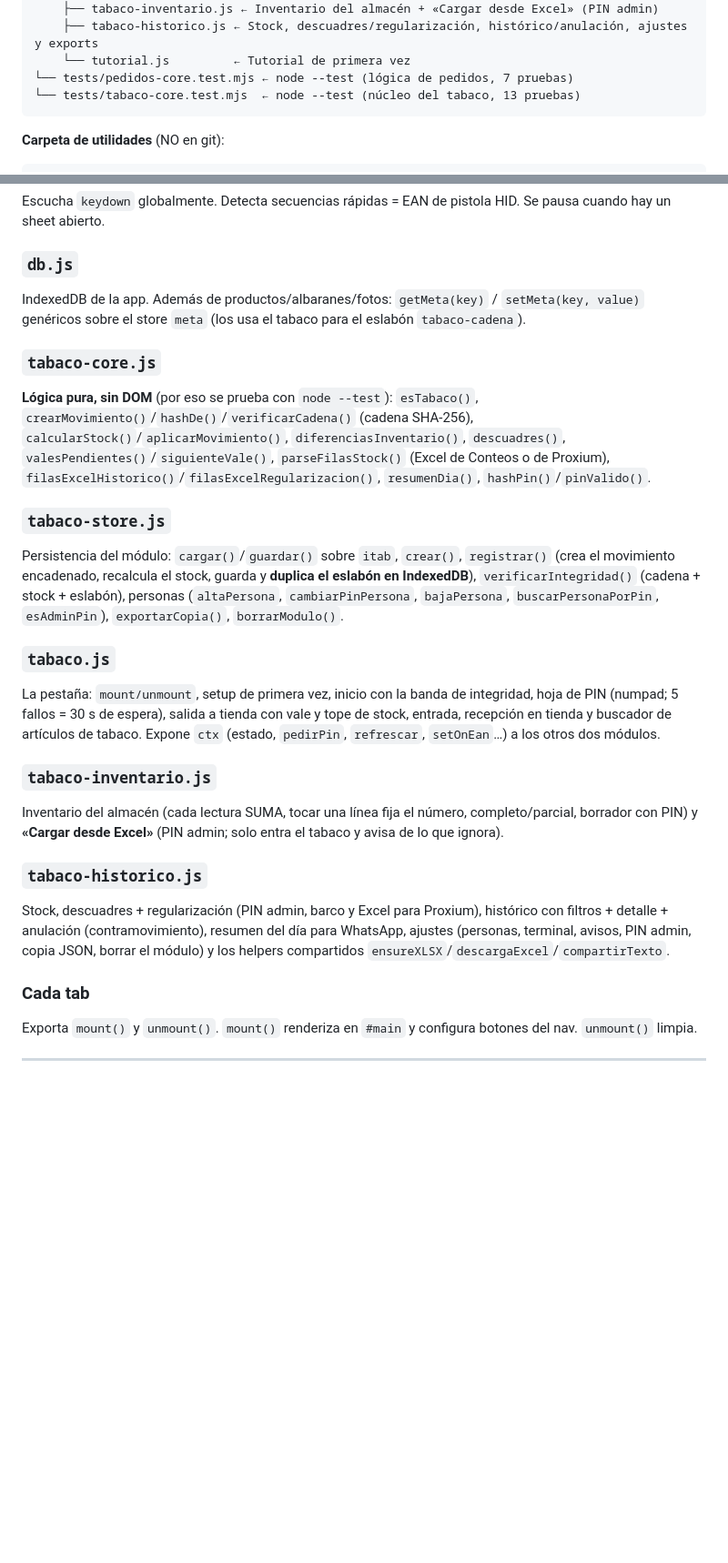
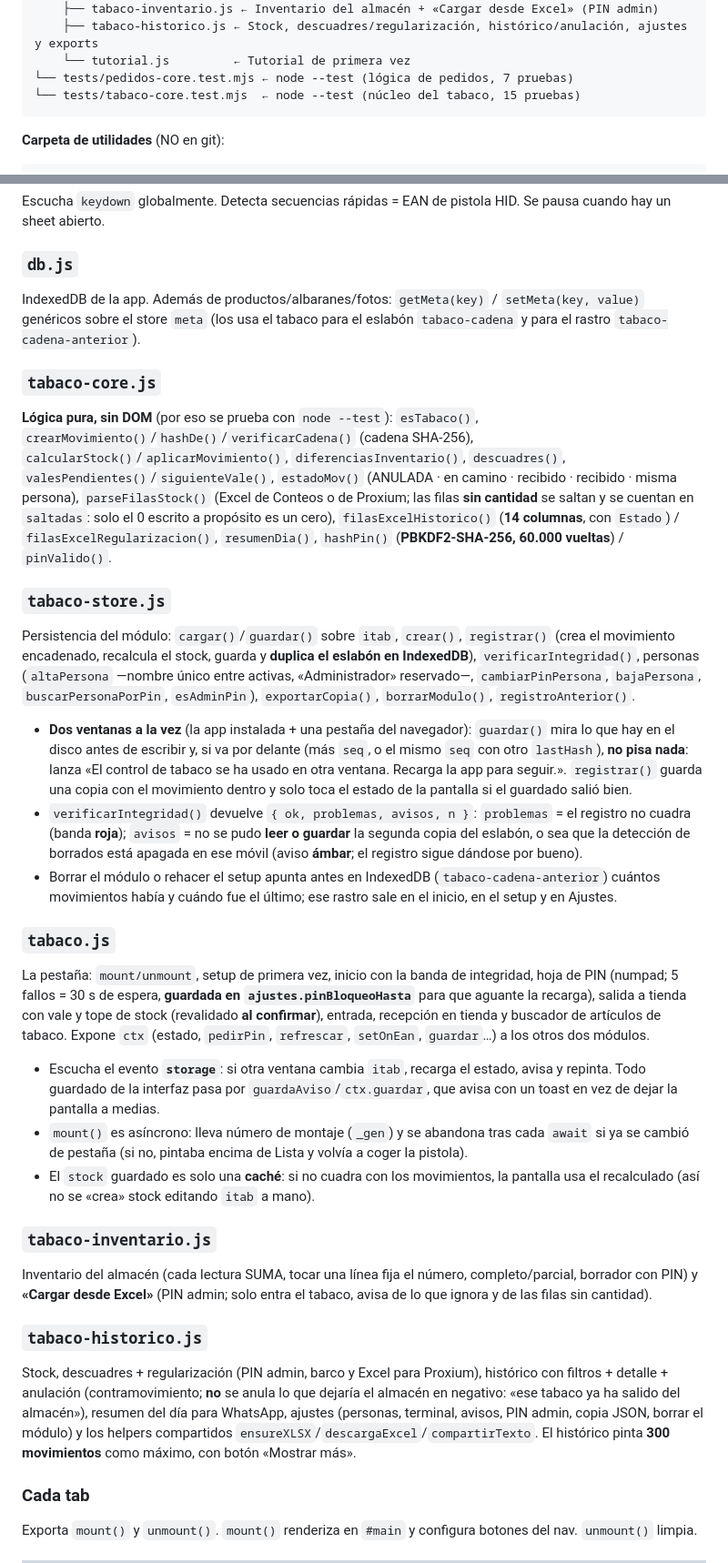
Before and after one commit to reivajsk8-design/inventario-cpb, a Markdown page: CLAUDE.md, 2 parts joined by grey strips. Shown at 91% size. GitHub-like rendering; blank space fills up the shorter version.

Commit message:
docs(tabaco): CLAUDE.md al dia tras la tanda de arreglos de la revision
Columna «Estado» (14 columnas del Excel), avisos ambar de la segunda copia del eslabon,
PIN con PBKDF2, guardia de las dos ventanas (guardar + evento `storage`), rastro del
registro anterior, stock recalculado, tope de la salida al confirmar, historico de 300 con
«Mostrar más», nombres de persona unicos y bloqueo del PIN persistido. Mas las dos notas
de uso (una sola ventana a la vez; el PIN de admin no pica salidas) y las cuentas de las
pruebas (15 del nucleo, 216 de pantalla).

Co-Authored-By: Claude Opus 5 <noreply@anthropic.com>

````diff
--- a/CLAUDE.md
+++ b/CLAUDE.md
@@ -65,7 +65,7 @@ C:\Inventario CPB\          ← GIT ROOT (producción)
     ├── tabaco-historico.js ← Stock, descuadres/regularización, histórico/anulación, ajustes y exports
     └── tutorial.js         ← Tutorial de primera vez
 └── tests/pedidos-core.test.mjs ← node --test (lógica de pedidos, 7 pruebas)
-└── tests/tabaco-core.test.mjs  ← node --test (núcleo del tabaco, 13 pruebas)
+└── tests/tabaco-core.test.mjs  ← node --test (núcleo del tabaco, 15 pruebas)
 ```
 
 **Carpeta de utilidades** (NO en git):
@@ -149,22 +149,28 @@ Exporta `filterProducts()` y `mountFilterBar()`. El botón `#fb-scan` usa icono
 Escucha `keydown` globalmente. Detecta secuencias rápidas = EAN de pistola HID. Se pausa cuando hay un sheet abierto.
 
 ### `db.js`
-IndexedDB de la app. Además de productos/albaranes/fotos: `getMeta(key)` / `setMeta(key, value)` genéricos sobre el store `meta` (los usa el tabaco para el eslabón `tabaco-cadena`).
+IndexedDB de la app. Además de productos/albaranes/fotos: `getMeta(key)` / `setMeta(key, value)` genéricos sobre el store `meta` (los usa el tabaco para el eslabón `tabaco-cadena` y para el rastro `tabaco-cadena-anterior`).
 
 ### `tabaco-core.js`
-**Lógica pura, sin DOM** (por eso se prueba con `node --test`): `esTabaco()`, `crearMovimiento()`/`hashDe()`/`verificarCadena()` (cadena SHA-256), `calcularStock()`/`aplicarMovimiento()`, `diferenciasInventario()`, `descuadres()`, `valesPendientes()`/`siguienteVale()`, `parseFilasStock()` (Excel de Conteos o de Proxium), `filasExcelHistorico()`/`filasExcelRegularizacion()`, `resumenDia()`, `hashPin()`/`pinValido()`.
+**Lógica pura, sin DOM** (por eso se prueba con `node --test`): `esTabaco()`, `crearMovimiento()`/`hashDe()`/`verificarCadena()` (cadena SHA-256), `calcularStock()`/`aplicarMovimiento()`, `diferenciasInventario()`, `descuadres()`, `valesPendientes()`/`siguienteVale()`, `estadoMov()` (ANULADA · en camino · recibido · recibido · misma persona), `parseFilasStock()` (Excel de Conteos o de Proxium; las filas **sin cantidad** se saltan y se cuentan en `saltadas`: solo el 0 escrito a propósito es un cero), `filasExcelHistorico()` (**14 columnas**, con `Estado`) / `filasExcelRegularizacion()`, `resumenDia()`, `hashPin()` (**PBKDF2-SHA-256, 60.000 vueltas**) / `pinValido()`.
 
 ### `tabaco-store.js`
-Persistencia del módulo: `cargar()`/`guardar()` sobre `itab`, `crear()`, `registrar()` (crea el movimiento encadenado, recalcula el stock, guarda y **duplica el eslabón en IndexedDB**), `verificarIntegridad()` (cadena + stock + eslabón), personas (`altaPersona`, `cambiarPinPersona`, `bajaPersona`, `buscarPersonaPorPin`, `esAdminPin`), `exportarCopia()`, `borrarModulo()`.
+Persistencia del módulo: `cargar()`/`guardar()` sobre `itab`, `crear()`, `registrar()` (crea el movimiento encadenado, recalcula el stock, guarda y **duplica el eslabón en IndexedDB**), `verificarIntegridad()`, personas (`altaPersona` —nombre único entre activas, «Administrador» reservado—, `cambiarPinPersona`, `bajaPersona`, `buscarPersonaPorPin`, `esAdminPin`), `exportarCopia()`, `borrarModulo()`, `registroAnterior()`.
+- **Dos ventanas a la vez** (la app instalada + una pestaña del navegador): `guardar()` mira lo que hay en el disco antes de escribir y, si va por delante (más `seq`, o el mismo `seq` con otro `lastHash`), **no pisa nada**: lanza «El control de tabaco se ha usado en otra ventana. Recarga la app para seguir.». `registrar()` guarda una copia con el movimiento dentro y solo toca el estado de la pantalla si el guardado salió bien.
+- `verificarIntegridad()` devuelve `{ ok, problemas, avisos, n }`: `problemas` = el registro no cuadra (banda **roja**); `avisos` = no se pudo **leer o guardar** la segunda copia del eslabón, o sea que la detección de borrados está apagada en ese móvil (aviso **ámbar**; el registro sigue dándose por bueno).
+- Borrar el módulo o rehacer el setup apunta antes en IndexedDB (`tabaco-cadena-anterior`) cuántos movimientos había y cuándo fue el último; ese rastro sale en el inicio, en el setup y en Ajustes.
 
 ### `tabaco.js`
-La pestaña: `mount/unmount`, setup de primera vez, inicio con la banda de integridad, hoja de PIN (numpad; 5 fallos = 30 s de espera), salida a tienda con vale y tope de stock, entrada, recepción en tienda y buscador de artículos de tabaco. Expone `ctx` (estado, `pedirPin`, `refrescar`, `setOnEan`…) a los otros dos módulos.
+La pestaña: `mount/unmount`, setup de primera vez, inicio con la banda de integridad, hoja de PIN (numpad; 5 fallos = 30 s de espera, **guardada en `ajustes.pinBloqueoHasta`** para que aguante la recarga), salida a tienda con vale y tope de stock (revalidado **al confirmar**), entrada, recepción en tienda y buscador de artículos de tabaco. Expone `ctx` (estado, `pedirPin`, `refrescar`, `setOnEan`, `guardar`…) a los otros dos módulos.
+- Escucha el evento **`storage`**: si otra ventana cambia `itab`, recarga el estado, avisa y repinta. Todo guardado de la interfaz pasa por `guardaAviso`/`ctx.guardar`, que avisa con un toast en vez de dejar la pantalla a medias.
+- `mount()` es asíncrono: lleva número de montaje (`_gen`) y se abandona tras cada `await` si ya se cambió de pestaña (si no, pintaba encima de Lista y volvía a coger la pistola).
+- El `stock` guardado es solo una **caché**: si no cuadra con los movimientos, la pantalla usa el recalculado (así no se «crea» stock editando `itab` a mano).
 
 ### `tabaco-inventario.js`
-Inventario del almacén (cada lectura SUMA, tocar una línea fija el número, completo/parcial, borrador con PIN) y **«Cargar desde Excel»** (PIN admin; solo entra el tabaco y avisa de lo que ignora).
+Inventario del almacén (cada lectura SUMA, tocar una línea fija el número, completo/parcial, borrador con PIN) y **«Cargar desde Excel»** (PIN admin; solo entra el tabaco, avisa de lo que ignora y de las filas sin cantidad).
 
 ### `tabaco-historico.js`
-Stock, descuadres + regularización (PIN admin, barco y Excel para Proxium), histórico con filtros + detalle + anulación (contramovimiento), resumen del día para WhatsApp, ajustes (personas, terminal, avisos, PIN admin, copia JSON, borrar el módulo) y los helpers compartidos `ensureXLSX`/`descargaExcel`/`compartirTexto`.
+Stock, descuadres + regularización (PIN admin, barco y Excel para Proxium), histórico con filtros + detalle + anulación (contramovimiento; **no** se anula lo que dejaría el almacén en negativo: «ese tabaco ya ha salido del almacén»), resumen del día para WhatsApp, ajustes (personas, terminal, avisos, PIN admin, copia JSON, borrar el módulo) y los helpers compartidos `ensureXLSX`/`descargaExcel`/`compartirTexto`. El histórico pinta **300 movimientos** como máximo, con botón «Mostrar más».
 
 ### Cada tab
 Exporta `mount()` y `unmount()`. `mount()` renderiza en `#main` y configura botones del nav. `unmount()` limpia.
````
Also changed, not shown: other parts of CLAUDE.md (+3 -1 lines).
